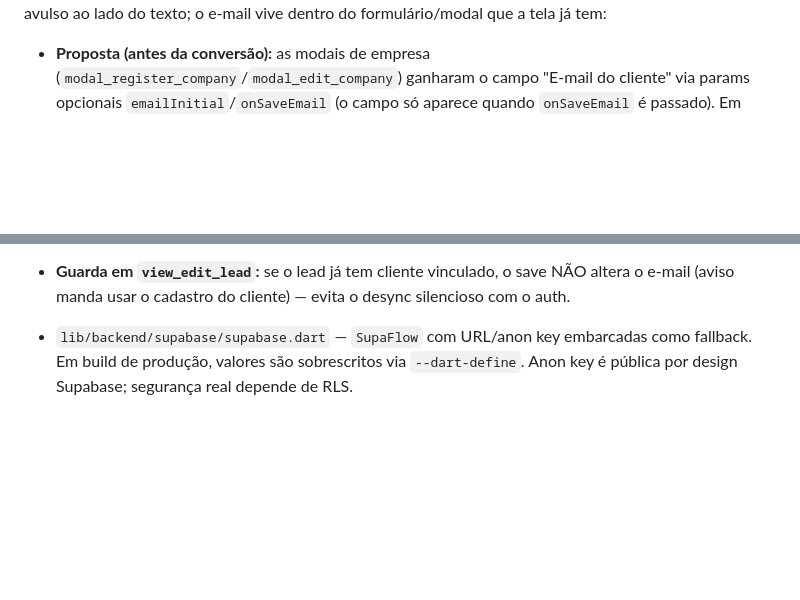
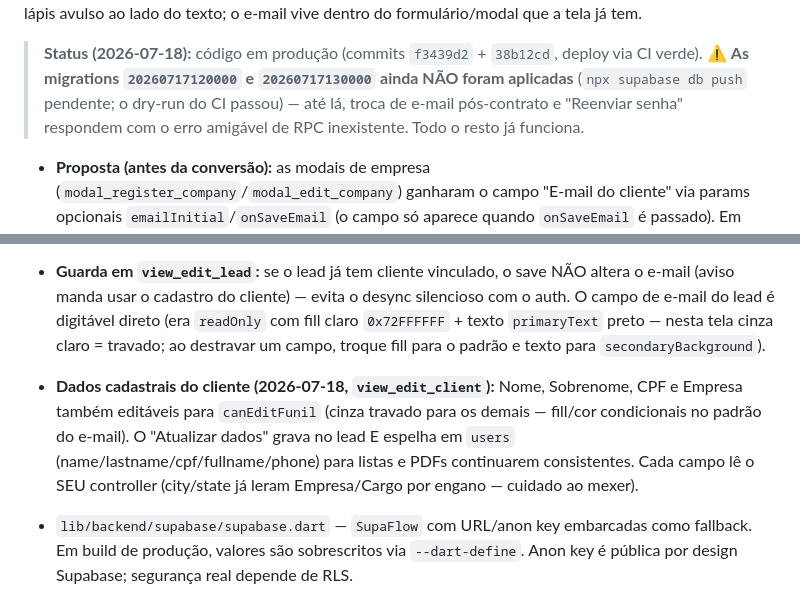
Before and after one commit to devalphahouse-hue/agsur, a Markdown page: CLAUDE.md, 2 parts joined by grey strips. GitHub-like rendering; blank space fills up the shorter version.

Commit message:
docs: e-mail/dados editáveis no funil — status e pendência de db push
Co-Authored-By: Claude Fable 5 <noreply@anthropic.com>

```diff
--- a/CLAUDE.md
+++ b/CLAUDE.md
@@ -178,5 +178,11 @@ e-mail nativo do Supabase, limitado a 2/hora, ficou só para "esqueci a senha").
 forma de editar por tela** — sem lápis avulso ao lado do texto; o e-mail vive
-dentro do formulário/modal que a tela já tem:
+dentro do formulário/modal que a tela já tem.
+
+> **Status (2026-07-18):** código em produção (commits `f3439d2` + `38b12cd`,
+> deploy via CI verde). ⚠️ **As migrations `20260717120000` e `20260717130000`
+> ainda NÃO foram aplicadas** (`npx supabase db push` pendente; o dry-run do
+> CI passou) — até lá, troca de e-mail pós-contrato e "Reenviar senha"
+> respondem com o erro amigável de RPC inexistente. Todo o resto já funciona.
 
 - **Proposta (antes da conversão):** as modais de empresa
   (`modal_register_company`/`modal_edit_company`) ganharam o campo "E-mail do
@@ -212,7 +218,17 @@ dentro do formulário/modal que a tela já tem:
   o e-mail de credenciais da criação não chegou.
 - **Guarda em `view_edit_lead`:** se o lead já tem cliente vinculado, o save
   NÃO altera o e-mail (aviso manda usar o cadastro do cliente) — evita o
-  desync silencioso com o auth.
+  desync silencioso com o auth. O campo de e-mail do lead é digitável direto
+  (era `readOnly` com fill claro `0x72FFFFFF` + texto `primaryText` preto —
+  nesta tela cinza claro = travado; ao destravar um campo, troque fill para o
+  padrão e texto para `secondaryBackground`).
+- **Dados cadastrais do cliente (2026-07-18, `view_edit_client`):** Nome,
+  Sobrenome, CPF e Empresa também editáveis para `canEditFunil` (cinza
+  travado para os demais — fill/cor condicionais no padrão do e-mail). O
+  "Atualizar dados" grava no lead E espelha em `users`
+  (name/lastname/cpf/fullname/phone) para listas e PDFs continuarem
+  consistentes. Cada campo lê o SEU controller (city/state já leram
+  Empresa/Cargo por engano — cuidado ao mexer).
 
 - `lib/backend/supabase/supabase.dart` — `SupaFlow` com URL/anon key embarcadas
   como fallback. Em build de produção, valores são sobrescritos via
```
Also changed, not shown: other parts of CLAUDE.md (+1 -1 lines).
